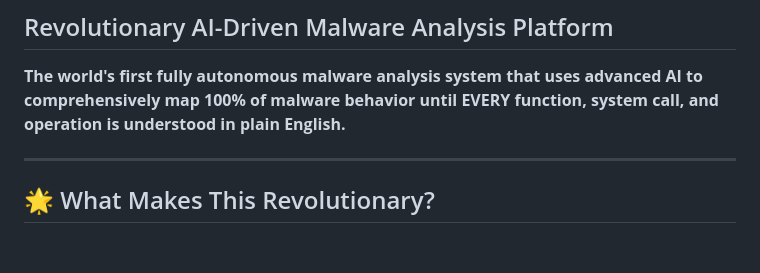
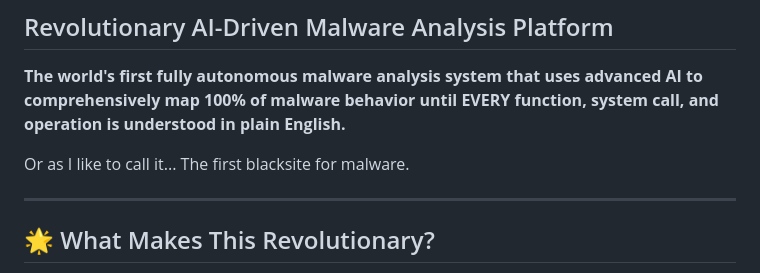
Before and after one commit to Epsilon0xCell/Event_Zero, a Markdown page: README.md, the part around the change. GitHub-like rendering; blank space fills up the shorter version.

```diff
--- a/README.md
+++ b/README.md
@@ -3,6 +3,8 @@
 ## Revolutionary AI-Driven Malware Analysis Platform
 
 **The world's first fully autonomous malware analysis system that uses advanced AI to comprehensively map 100% of malware behavior until EVERY function, system call, and operation is understood in plain English.**
+
+Or as I like to call it... The first blacksite for malware.
 
 ---
 
```
